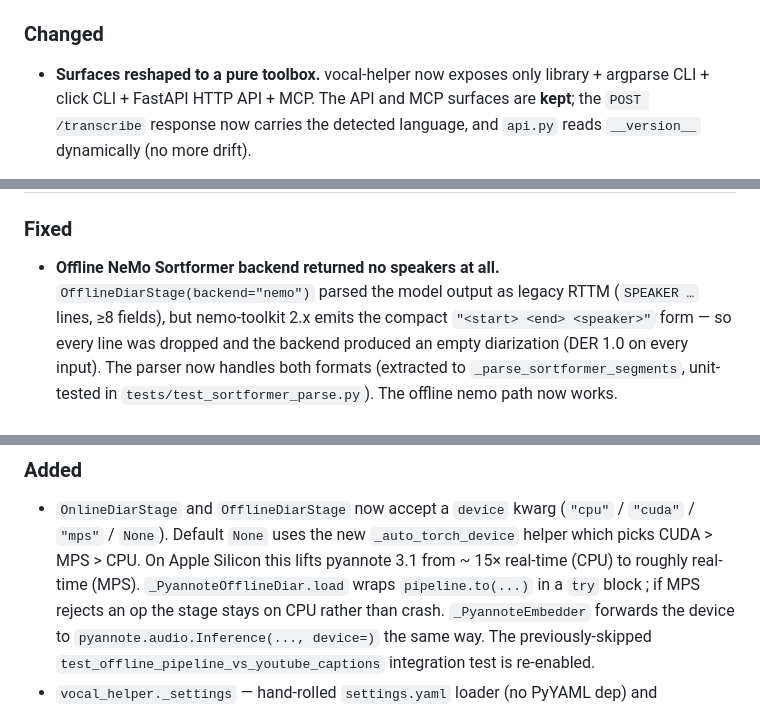
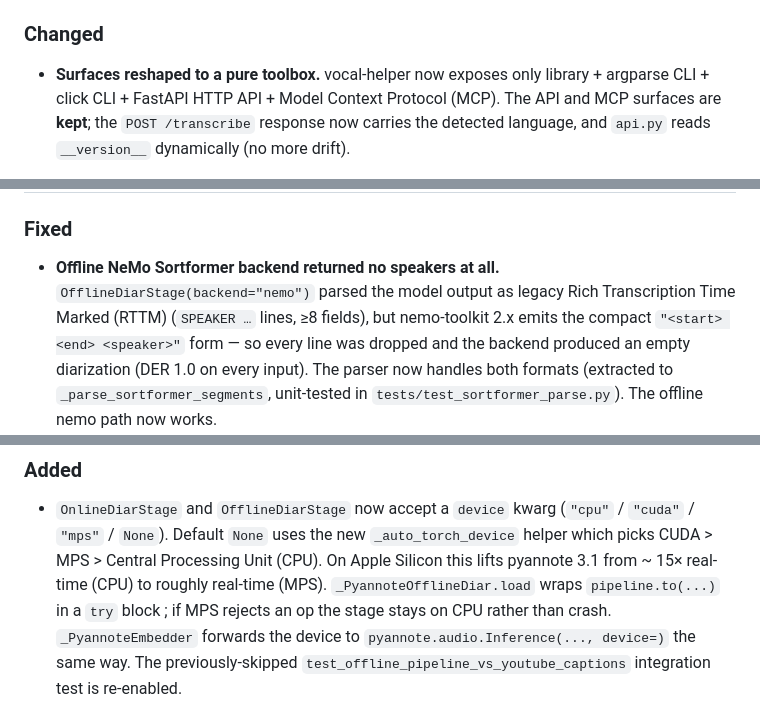
Before and after one commit to warith-harchaoui/vocal-helper, a Markdown page: CHANGELOG.md, 3 parts joined by grey strips. GitHub-like rendering.

```diff
--- a/CHANGELOG.md
+++ b/CHANGELOG.md
@@ -203,7 +203,7 @@ names exported from `vocal_helper.__all__` plus the documented CLI flags.
 ### Changed
 
 - **Surfaces reshaped to a pure toolbox.** vocal-helper now exposes only
-  library + argparse CLI + click CLI + FastAPI HTTP API + MCP. The API and MCP
+  library + argparse CLI + click CLI + FastAPI HTTP API + Model Context Protocol (MCP). The API and MCP
   surfaces are **kept**; the `POST /transcribe` response now carries the detected
   language, and `api.py` reads `__version__` dynamically (no more drift).
 
@@ -248,7 +248,7 @@ names exported from `vocal_helper.__all__` plus the documented CLI flags.
 ### Fixed
 
 - **Offline NeMo Sortformer backend returned no speakers at all.**
-  `OfflineDiarStage(backend="nemo")` parsed the model output as legacy RTTM
+  `OfflineDiarStage(backend="nemo")` parsed the model output as legacy Rich Transcription Time Marked (RTTM)
   (`SPEAKER …` lines, ≥8 fields), but nemo-toolkit 2.x emits the compact
   `"<start> <end> <speaker>"` form — so every line was dropped and the backend
   produced an empty diarization (DER 1.0 on every input). The parser now
@@ -522,7 +522,7 @@ names exported from `vocal_helper.__all__` plus the documented CLI flags.
 - `OnlineDiarStage` and `OfflineDiarStage` now accept a `device`
   kwarg (`"cpu"` / `"cuda"` / `"mps"` / `None`). Default `None`
   uses the new `_auto_torch_device` helper which picks CUDA > MPS >
-  CPU. On Apple Silicon this lifts pyannote 3.1 from ~ 15× real-time
+  Central Processing Unit (CPU). On Apple Silicon this lifts pyannote 3.1 from ~ 15× real-time
   (CPU) to roughly real-time (MPS). `_PyannoteOfflineDiar.load`
   wraps `pipeline.to(...)` in a `try` block ; if MPS rejects an op
   the stage stays on CPU rather than crash. `_PyannoteEmbedder`
```
Also changed, not shown: other parts of CHANGELOG.md (+9 -9 lines), doc/tech-report.en.md (+7 -7 lines), doc/tech-report.fr.md (+12 -11 lines).
